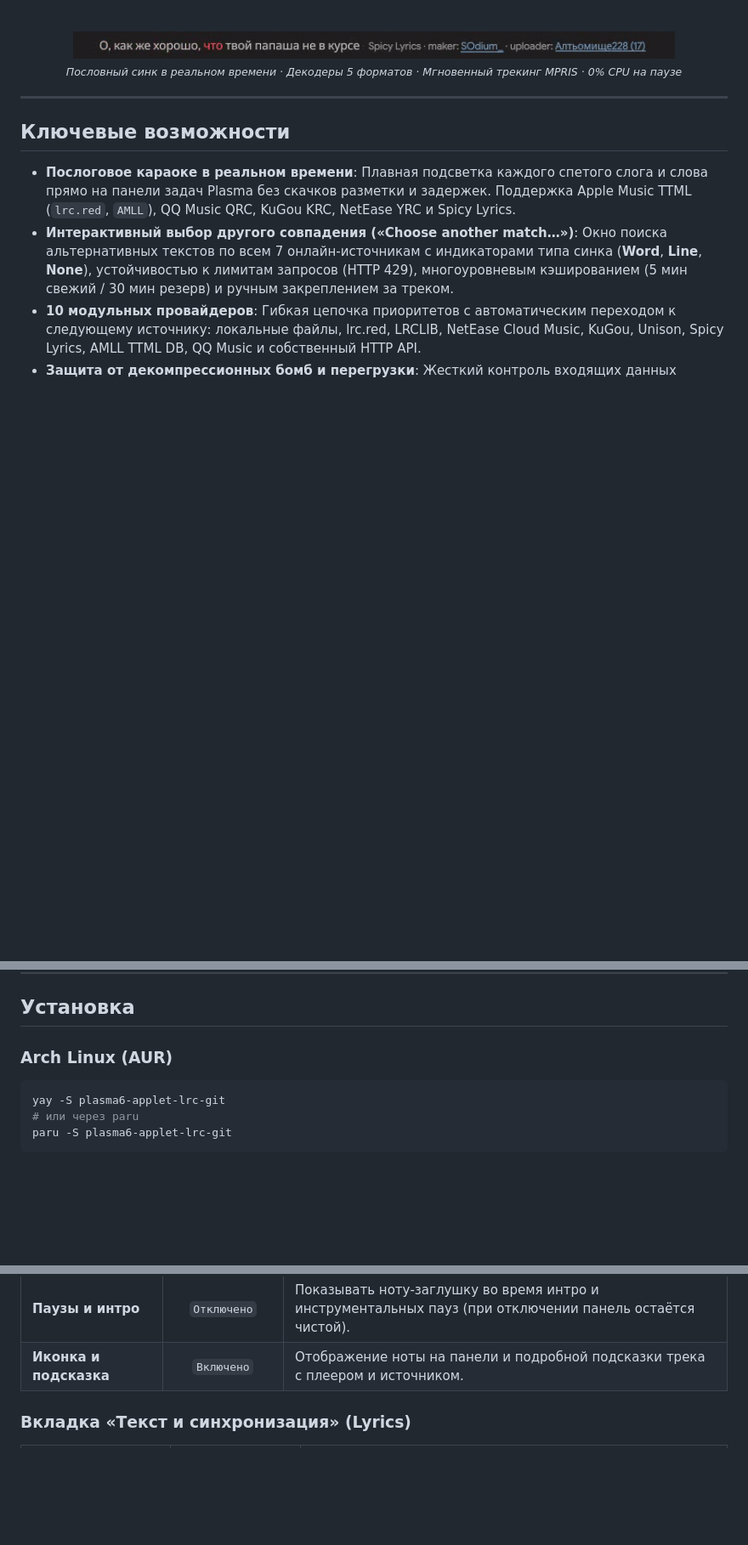
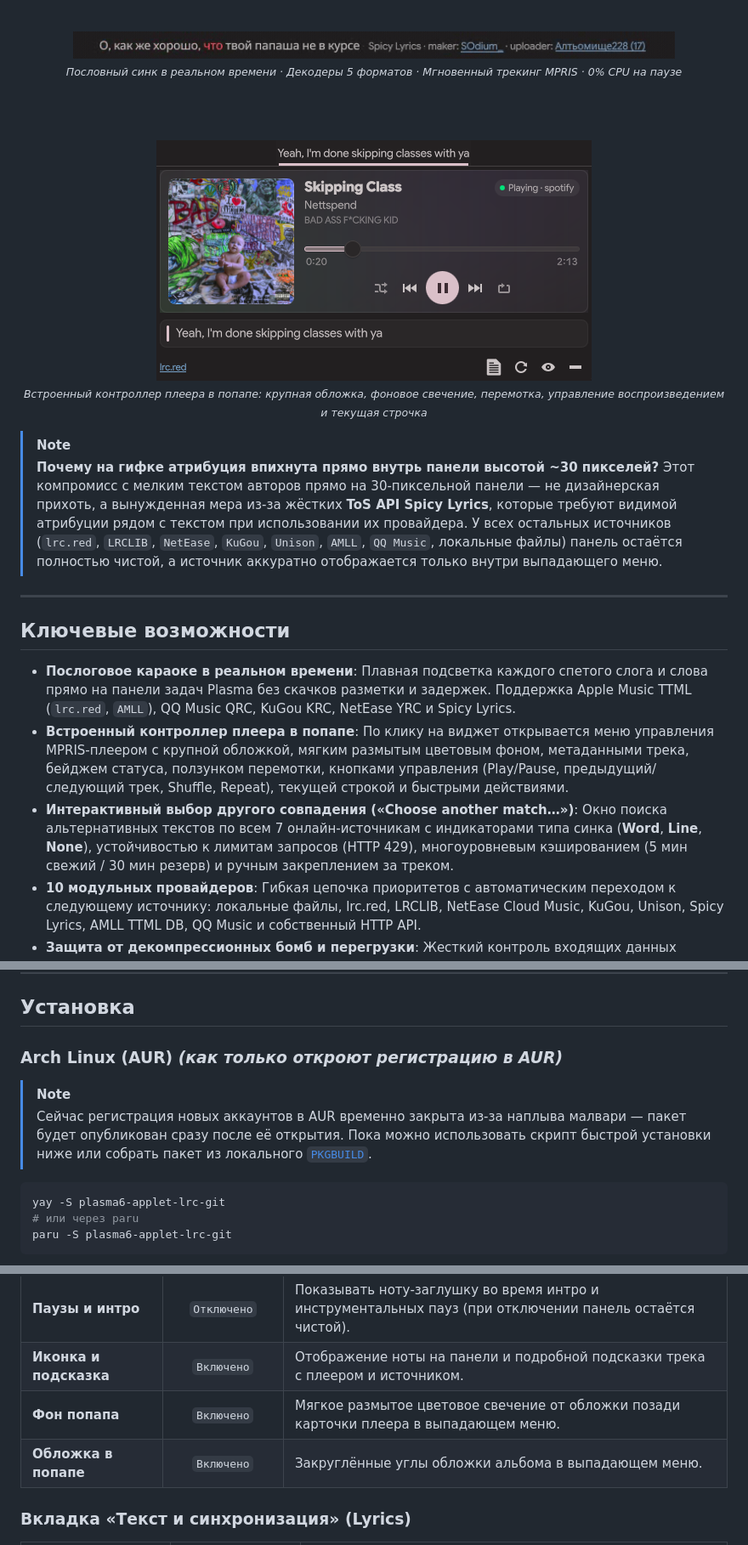
Before and after one commit to skippingclass/plasma-lrc, a Markdown page: README.ru.md, 3 parts joined by grey strips. Shown at 85% size. Drawn GitHub-style; pictures changed too: assets/popup.png (added); blank space fills up the shorter version.

Commit message:
docs: add v1.11.0 popup screenshot, Spicy Lyrics ToS note, and AUR registration status [skip ci]

````diff
--- a/README.ru.md
+++ b/README.ru.md
@@ -27,13 +27,24 @@
 
 <sub><i>Пословный синк в реальном времени · Декодеры 5 форматов · Мгновенный трекинг MPRIS · 0% CPU на паузе</i></sub>
 
+<br/><br/>
+
+<img src="assets/popup.png" alt="Выпадающее меню управления плеером Plasma LRC" width="512" />
+
+<sub><i>Встроенный контроллер плеера в попапе: крупная обложка, фоновое свечение, перемотка, управление воспроизведением и текущая строчка</i></sub>
+
 </div>
+
+> [!NOTE]
+> **Почему на гифке атрибуция впихнута прямо внутрь панели высотой ~30 пикселей?**
+> Этот компромисс с мелким текстом авторов прямо на 30-пиксельной панели — не дизайнерская прихоть, а вынужденная мера из-за жёстких **ToS API Spicy Lyrics**, которые требуют видимой атрибуции рядом с текстом при использовании их провайдера. У всех остальных источников (`lrc.red`, `LRCLIB`, `NetEase`, `KuGou`, `Unison`, `AMLL`, `QQ Music`, локальные файлы) панель остаётся полностью чистой, а источник аккуратно отображается только внутри выпадающего меню.
 
 ---
 
 ## Ключевые возможности
 
 - **Послоговое караоке в реальном времени**: Плавная подсветка каждого спетого слога и слова прямо на панели задач Plasma без скачков разметки и задержек. Поддержка Apple Music TTML (`lrc.red`, `AMLL`), QQ Music QRC, KuGou KRC, NetEase YRC и Spicy Lyrics.
+- **Встроенный контроллер плеера в попапе**: По клику на виджет открывается меню управления MPRIS-плеером с крупной обложкой, мягким размытым цветовым фоном, метаданными трека, бейджем статуса, ползунком перемотки, кнопками управления (Play/Pause, предыдущий/следующий трек, Shuffle, Repeat), текущей строкой и быстрыми действиями.
 - **Интерактивный выбор другого совпадения («Choose another match…»)**: Окно поиска альтернативных текстов по всем 7 онлайн-источникам с индикаторами типа синка (**Word**, **Line**, **None**), устойчивостью к лимитам запросов (HTTP 429), многоуровневым кэшированием (5 мин свежий / 30 мин резерв) и ручным закреплением за треком.
 - **10 модульных провайдеров**: Гибкая цепочка приоритетов с автоматическим переходом к следующему источнику: локальные файлы, lrc.red, LRCLIB, NetEase Cloud Music, KuGou, Unison, Spicy Lyrics, AMLL TTML DB, QQ Music и собственный HTTP API.
 - **Защита от декомпрессионных бомб и перегрузки**: Жесткий контроль входящих данных (`LyricsLimits`): мгновенное прерывание загрузки при ответе более 8 МиБ, лимит 16 МиБ на распакованный текст, до 10 000 строк, 100 000 слов и 16 384 символов в строке.
@@ -106,7 +117,10 @@
 
 ## Установка
 
-### Arch Linux (AUR)
+### Arch Linux (AUR) *(как только откроют регистрацию в AUR)*
+
+> [!NOTE]
+> Сейчас регистрация новых аккаунтов в AUR временно закрыта из-за наплыва малвари — пакет будет опубликован сразу после её открытия. Пока можно использовать скрипт быстрой установки ниже или собрать пакет из локального [`PKGBUILD`](PKGBUILD).
 
 ```bash
 yay -S plasma6-applet-lrc-git
@@ -192,6 +206,8 @@ ctest --test-dir build --output-on-failure
 | **Текст-заглушка** | `♪` | Что отображать на панели, когда ничего не играет. |
 | **Паузы и интро** | `Отключено` | Показывать ноту-заглушку во время интро и инструментальных пауз (при отключении панель остаётся чистой). |
 | **Иконка и подсказка** | `Включено` | Отображение ноты на панели и подробной подсказки трека с плеером и источником. |
+| **Фон попапа** | `Включено` | Мягкое размытое цветовое свечение от обложки позади карточки плеера в выпадающем меню. |
+| **Обложка в попапе** | `Включено` | Закруглённые углы обложки альбома в выпадающем меню. |
 
 ### Вкладка «Текст и синхронизация» (Lyrics)
 
````
Also changed, not shown: README.md (+17 -1 lines).
